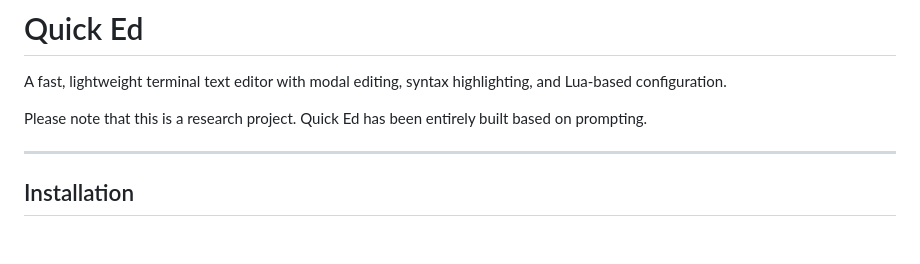
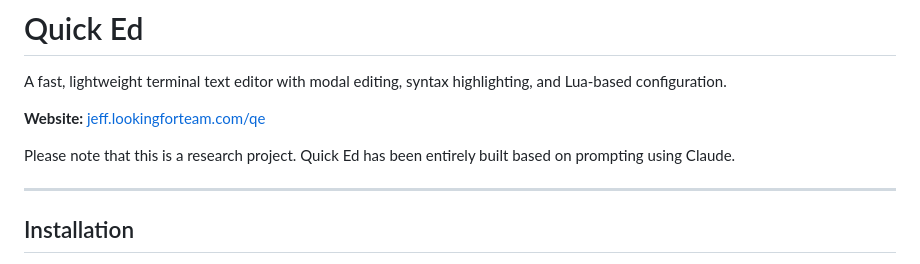
Before and after one commit to obscuren/qe, a Markdown page: README.md, the part around the change. Drawn GitHub-style; blank space fills up the shorter version.

Commit message:
Add website link to README
Co-Authored-By: Claude Opus 4.6 <noreply@anthropic.com>

```diff
--- a/README.md
+++ b/README.md
@@ -2,7 +2,9 @@
 
 A fast, lightweight terminal text editor with modal editing, syntax highlighting, and Lua-based configuration.
 
-Please note that this is a research project. Quick Ed has been entirely built based on prompting.
+**Website:** [jeff.lookingforteam.com/qe](https://jeff.lookingforteam.com/qe)
+
+Please note that this is a research project. Quick Ed has been entirely built based on prompting using Claude.
 
 ---
 
```
